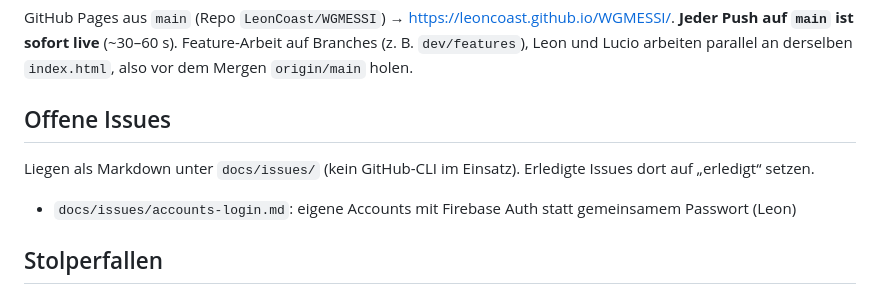
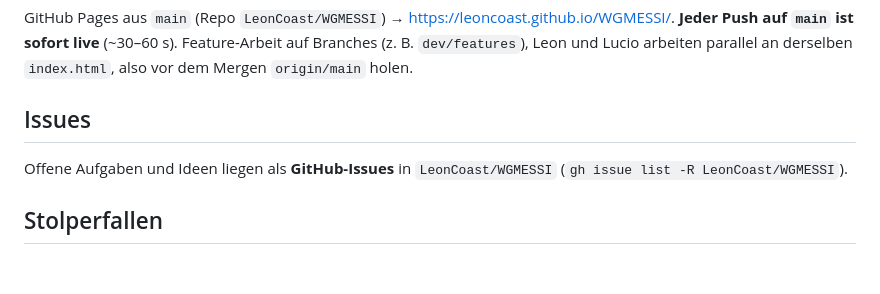
Before and after one commit to LeonCoast/WGMESSI, a Markdown page: CLAUDE.md, the part around the change. GitHub-like rendering; blank space fills up the shorter version.

Commit message:
Move accounts issue to GitHub (#2), point CLAUDE.md to GitHub issues
Co-Authored-By: Claude Opus 5.5 <noreply@anthropic.com>

```diff
--- a/CLAUDE.md
+++ b/CLAUDE.md
@@ -89,11 +89,9 @@ GitHub Pages aus `main` (Repo `LeonCoast/WGMESSI`) → https://leoncoast.github.
 **Jeder Push auf `main` ist sofort live** (~30–60 s). Feature-Arbeit auf Branches (z. B. `dev/features`), Leon und Lucio
 arbeiten parallel an derselben `index.html`, also vor dem Mergen `origin/main` holen.
 
-## Offene Issues
+## Issues
 
-Liegen als Markdown unter `docs/issues/` (kein GitHub-CLI im Einsatz). Erledigte Issues dort auf „erledigt“ setzen.
-
-- `docs/issues/accounts-login.md`: eigene Accounts mit Firebase Auth statt gemeinsamem Passwort (Leon)
+Offene Aufgaben und Ideen liegen als **GitHub-Issues** in `LeonCoast/WGMESSI` (`gh issue list -R LeonCoast/WGMESSI`).
 
 ## Stolperfallen
 
```
Also changed, not shown: docs/issues/accounts-login.md (deleted, +0 -92 lines).
